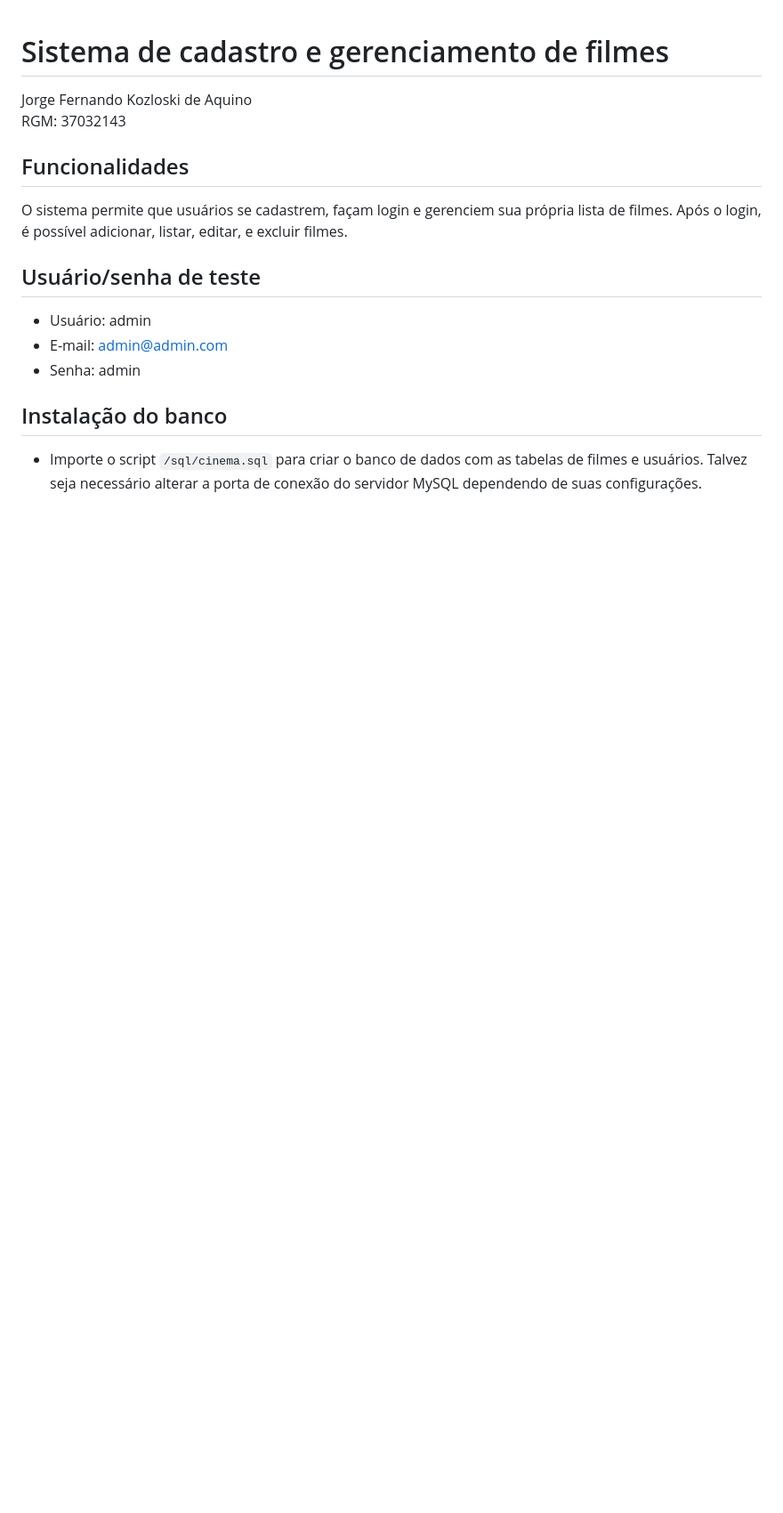
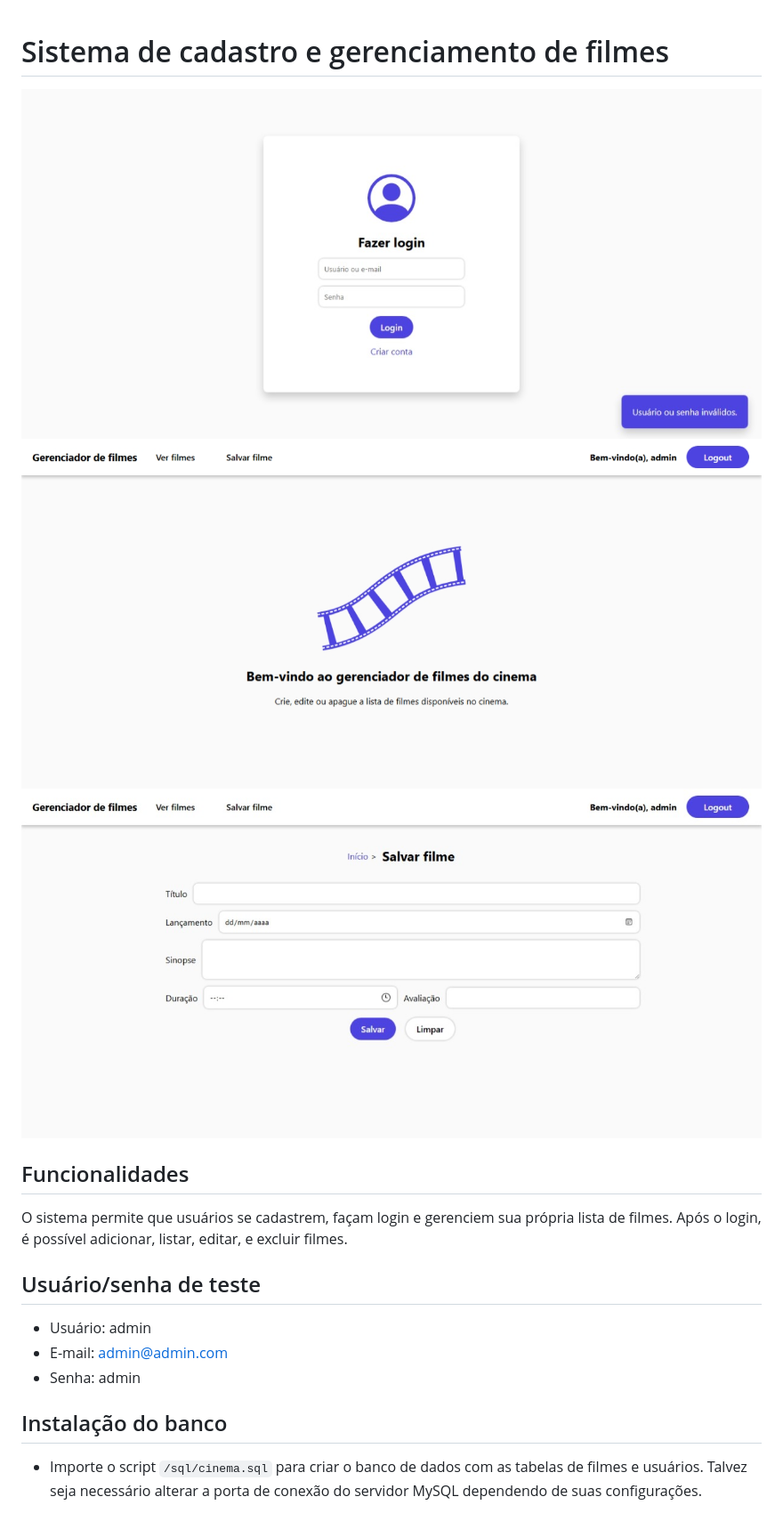
Before and after one commit to UnfairerList50/A1-PHP, a Markdown page: README.md, the part around the change. Shown: that part at 89% size. GitHub-like rendering; pictures changed too: img/image.png (added), img/image2.jpeg (added), img/image3.jpeg (added); blank space fills up the shorter version.

Commit message:
Atualização do README.md

```diff
--- a/README.md
+++ b/README.md
@@ -1,7 +1,8 @@
 # Sistema de cadastro e gerenciamento de filmes
 
-Jorge Fernando Kozloski de Aquino
- RGM: 37032143
+![Login](img/image3.jpeg)
+![Página inicial](img/image.png)
+![Salvar filme](img/image2.jpeg)
 
 ## Funcionalidades
 
```
